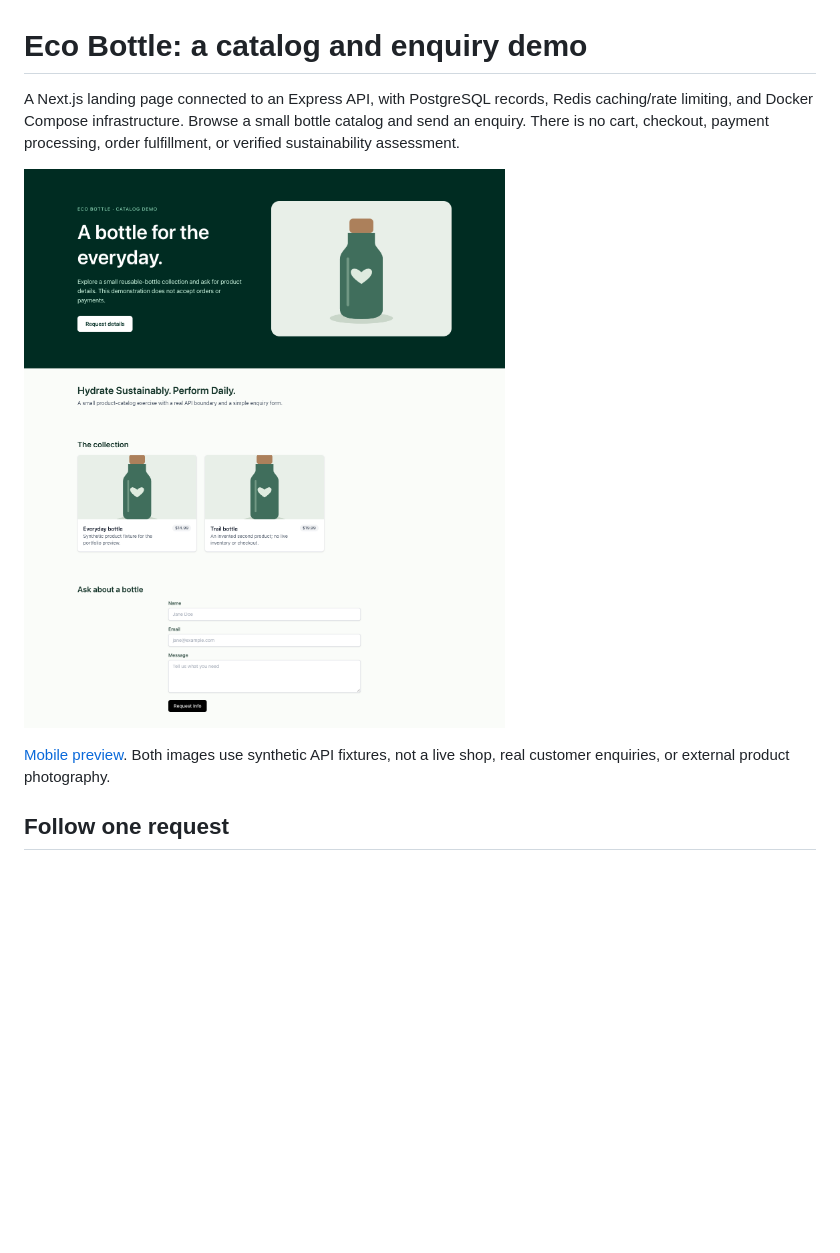
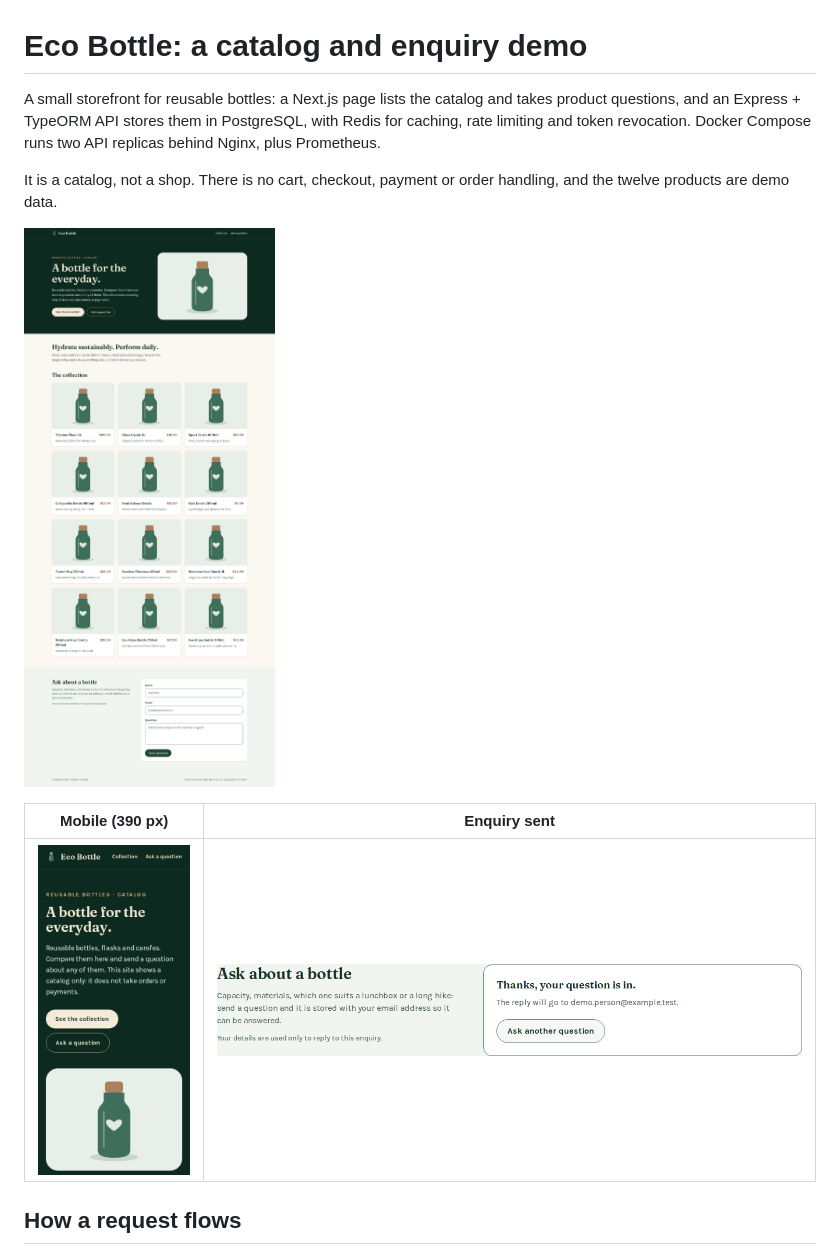
Before and after one commit to dev-nezuko/dockerized-commerce-monorepo, a Markdown page: README.md, the part around one of its changes. GitHub-like rendering; pictures changed too: docs/commerce-desktop.png (deleted), docs/screenshots/catalog-desktop.png (added), docs/screenshots/catalog-mobile.png (added); blank space fills up the shorter version.

````diff
--- a/README.md
+++ b/README.md
@@ -1,12 +1,16 @@
 # Eco Bottle: a catalog and enquiry demo
 
-A Next.js landing page connected to an Express API, with PostgreSQL records, Redis caching/rate limiting, and Docker Compose infrastructure. Browse a small bottle catalog and send an enquiry. There is no cart, checkout, payment processing, order fulfillment, or verified sustainability assessment.
+A small storefront for reusable bottles: a Next.js page lists the catalog and takes product questions, and an Express + TypeORM API stores them in PostgreSQL, with Redis for caching, rate limiting and token revocation. Docker Compose runs two API replicas behind Nginx, plus Prometheus.
 
-![Catalog with invented products and a local illustration](docs/commerce-desktop.png)
+It is a catalog, not a shop. There is no cart, checkout, payment or order handling, and the twelve products are demo data.
 
-[Mobile preview](docs/commerce-mobile.png). Both images use synthetic API fixtures, not a live shop, real customer enquiries, or external product photography.
+![Catalog page with the demo products](docs/screenshots/catalog-desktop.png)
 
-## Follow one request
+| Mobile (390 px) | Enquiry sent |
+| --- | --- |
+| ![Mobile catalog](docs/screenshots/catalog-mobile.png) | ![Inline confirmation after sending a question](docs/screenshots/enquiry-sent.png) |
+
+## How a request flows
 
 ```mermaid
 flowchart LR
````
Also changed, not shown: other parts of README.md (+127 -52 lines), apps/frontend/README.md (+10 -3 lines), docs/commerce-mobile.png (deleted), 2 other files.
